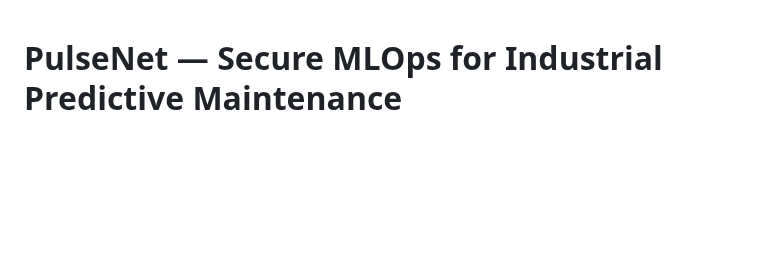
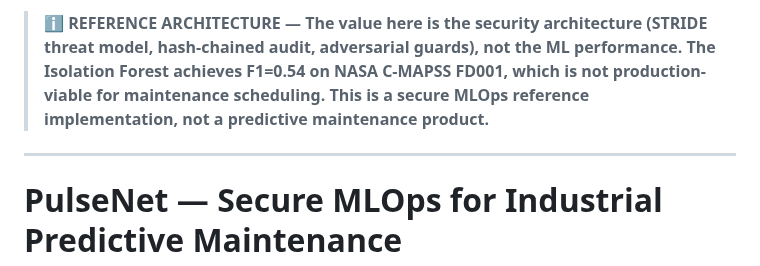
Before and after one commit to poojakira/PulseNet-RUL-Forecasting, a Markdown page: README.md, the part around the change. Drawn GitHub-style; blank space fills up the shorter version.

Commit message:
docs: clarify positioning — security architecture reference, not ML product

```diff
--- a/README.md
+++ b/README.md
@@ -1,3 +1,6 @@
+> ℹ️ **REFERENCE ARCHITECTURE — The value here is the security architecture (STRIDE threat model, hash-chained audit, adversarial guards), not the ML performance. The Isolation Forest achieves F1=0.54 on NASA C-MAPSS FD001, which is not production-viable for maintenance scheduling. This is a secure MLOps reference implementation, not a predictive maintenance product.**
+
+---
 # PulseNet — Secure MLOps for Industrial Predictive Maintenance
 
 [![CI](https://img.shields.io/github/actions/workflow/status/poojakira/PulseNet-RUL-Forecasting/ci.yml?branch=main&label=CI)](https://github.com/poojakira/PulseNet-RUL-Forecasting/actions)
```
